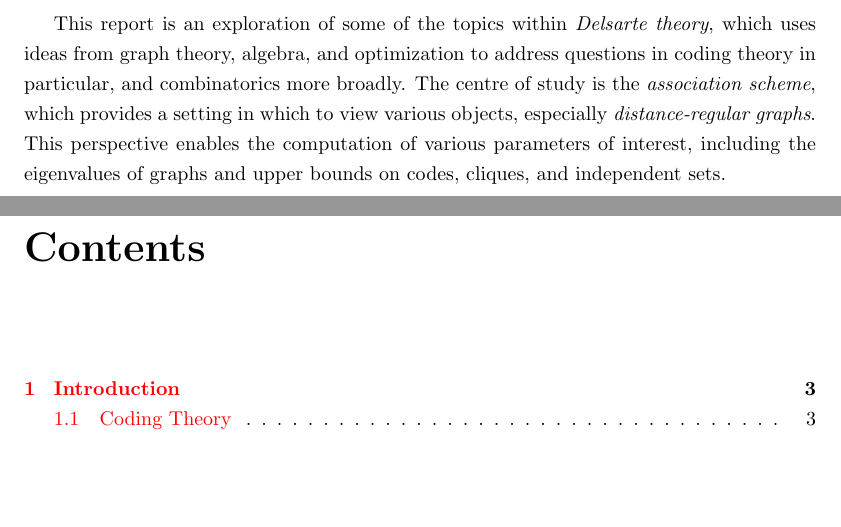
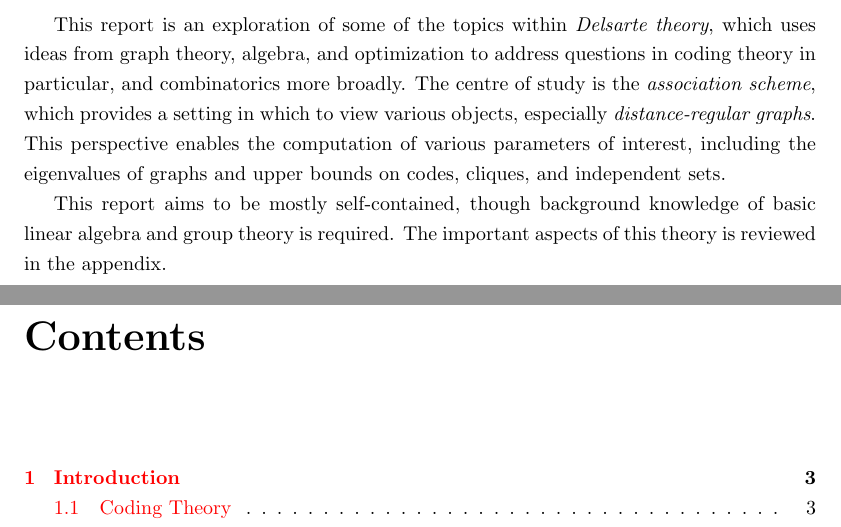
Before and after one commit to andrewnags/honours-project-report, a LaTeX thesis (report.tex): two parts of pages 2 and 3 of 22, joined at a grey line, cut so that both start at the same text, the shorter picture padded with empty space. Compiled offline with pdfLaTeX.

Commit message:
added background to abstract

```diff
--- a/report.tex
+++ b/report.tex
@@ -50,6 +50,10 @@
   graphs}.  This perspective enables the computation of various parameters of
   interest, including the eigenvalues of graphs and upper bounds on codes,
   cliques, and independent sets.
+
+  This report aims to be mostly self-contained, though background knowledge of
+  basic linear algebra and group theory is required.  The important aspects of
+  this theory is reviewed in the appendix.
 
 \end{abstract}
 
```
